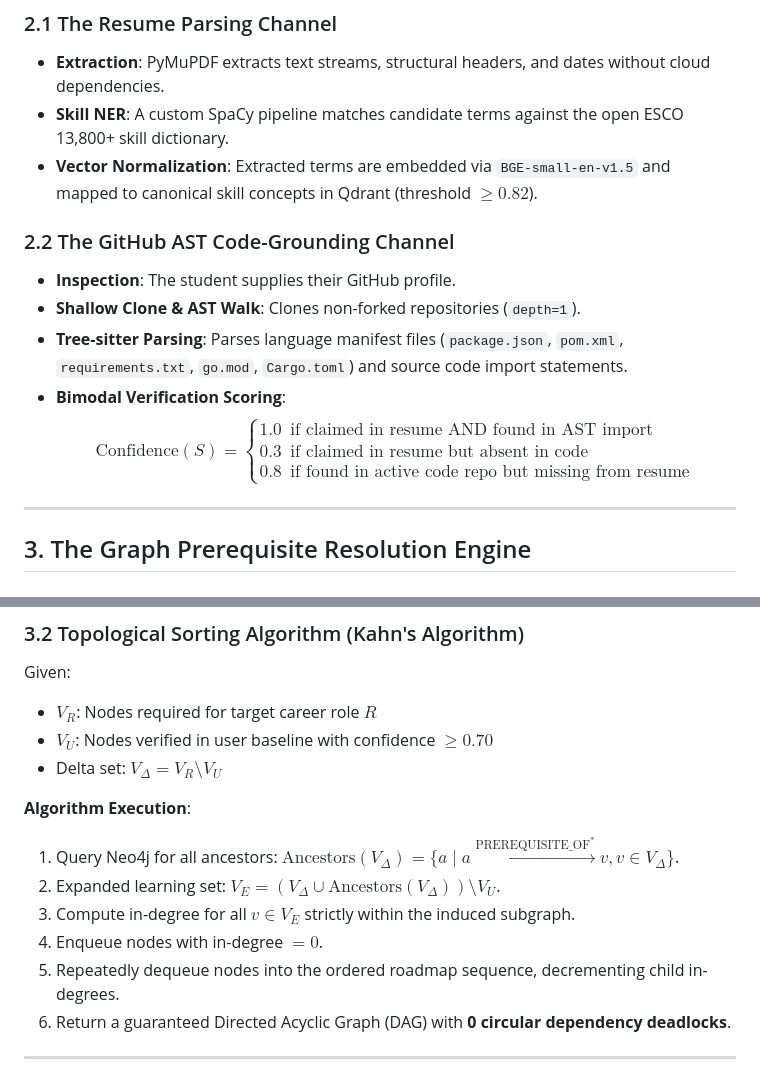
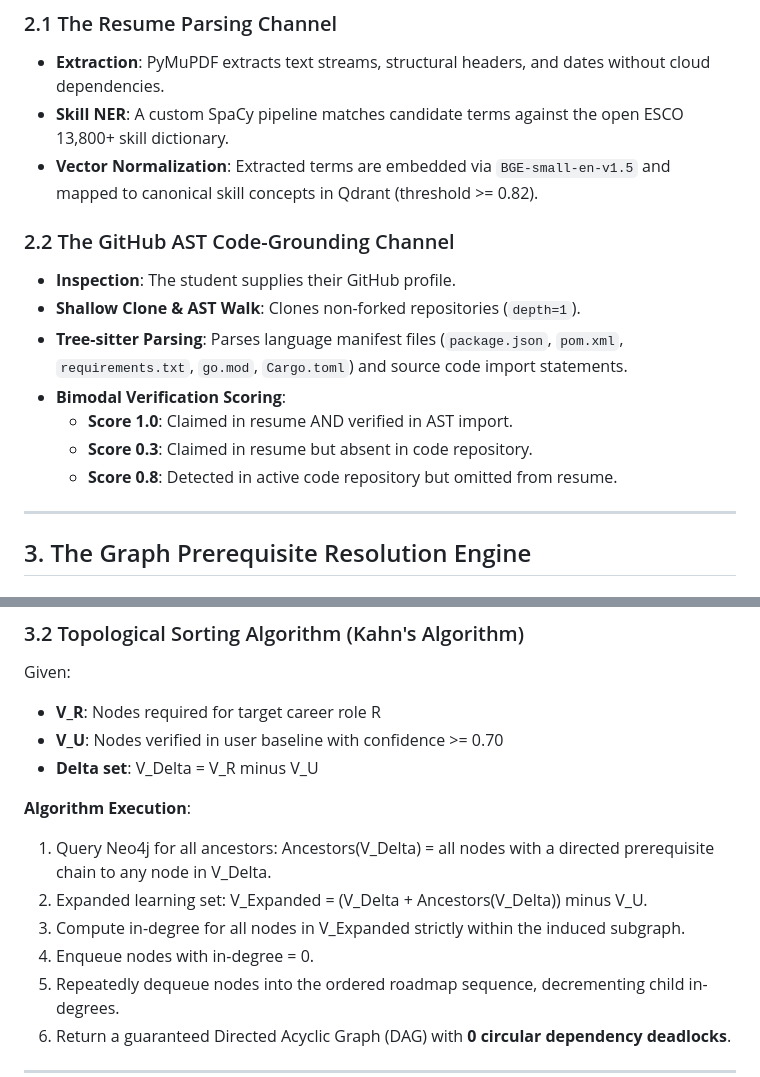
Before and after one commit to siva2526k-art/careerlattice-ai, a Markdown page: docs/02_ARCHITECTURE_AND_AI_PIPELINE.md, 2 parts joined by grey strips. Rendered like a GitHub page.

Commit message:
style: remove raw LaTeX formatting and backslashes for clean markdown rendering

```diff
--- a/docs/02_ARCHITECTURE_AND_AI_PIPELINE.md
+++ b/docs/02_ARCHITECTURE_AND_AI_PIPELINE.md
@@ -32,18 +32,16 @@ CareerLattice AI operates as a decoupled, multi-tier microservice architecture:
 ### 2.1 The Resume Parsing Channel
 * **Extraction**: PyMuPDF extracts text streams, structural headers, and dates without cloud dependencies.
 * **Skill NER**: A custom SpaCy pipeline matches candidate terms against the open ESCO 13,800+ skill dictionary.
-* **Vector Normalization**: Extracted terms are embedded via `BGE-small-en-v1.5` and mapped to canonical skill concepts in Qdrant (threshold $\ge 0.82$).
+* **Vector Normalization**: Extracted terms are embedded via `BGE-small-en-v1.5` and mapped to canonical skill concepts in Qdrant (threshold >= 0.82).
 
 ### 2.2 The GitHub AST Code-Grounding Channel
 * **Inspection**: The student supplies their GitHub profile.
 * **Shallow Clone & AST Walk**: Clones non-forked repositories (`depth=1`).
 * **Tree-sitter Parsing**: Parses language manifest files (`package.json`, `pom.xml`, `requirements.txt`, `go.mod`, `Cargo.toml`) and source code import statements.
 * **Bimodal Verification Scoring**:
-  $$\text{Confidence}(S) = \begin{cases}
-  1.0 & \text{if claimed in resume AND found in AST import} \\
-  0.3 & \text{if claimed in resume but absent in code} \\
-  0.8 & \text{if found in active code repo but missing from resume}
-  \end{cases}$$
+  * **Score 1.0**: Claimed in resume AND verified in AST import.
+  * **Score 0.3**: Claimed in resume but absent in code repository.
+  * **Score 0.8**: Detected in active code repository but omitted from resume.
 
 ---
 
@@ -61,15 +59,15 @@ CareerLattice AI operates as a decoupled, multi-tier microservice architecture:
 
 ### 3.2 Topological Sorting Algorithm (Kahn's Algorithm)
 Given:
-* $V_R$: Nodes required for target career role $R$
-* $V_U$: Nodes verified in user baseline with confidence $\ge 0.70$
-* Delta set: $V_\Delta = V_R \setminus V_U$
+* **V_R**: Nodes required for target career role R
+* **V_U**: Nodes verified in user baseline with confidence >= 0.70
+* **Delta set**: V_Delta = V_R minus V_U
 
 **Algorithm Execution**:
-1. Query Neo4j for all ancestors: $\text{Ancestors}(V_\Delta) = \{a \mid a \xrightarrow{\text{PREREQUISITE\_OF}^*} v, v \in V_\Delta\}$.
-2. Expanded learning set: $V_E = (V_\Delta \cup \text{Ancestors}(V_\Delta)) \setminus V_U$.
-3. Compute in-degree for all $v \in V_E$ strictly within the induced subgraph.
-4. Enqueue nodes with in-degree $= 0$.
+1. Query Neo4j for all ancestors: Ancestors(V_Delta) = all nodes with a directed prerequisite chain to any node in V_Delta.
+2. Expanded learning set: V_Expanded = (V_Delta + Ancestors(V_Delta)) minus V_U.
+3. Compute in-degree for all nodes in V_Expanded strictly within the induced subgraph.
+4. Enqueue nodes with in-degree = 0.
 5. Repeatedly dequeue nodes into the ordered roadmap sequence, decrementing child in-degrees.
 6. Return a guaranteed Directed Acyclic Graph (DAG) with **0 circular dependency deadlocks**.
 
```
Also changed, not shown: README.md (+1 -1 lines).
